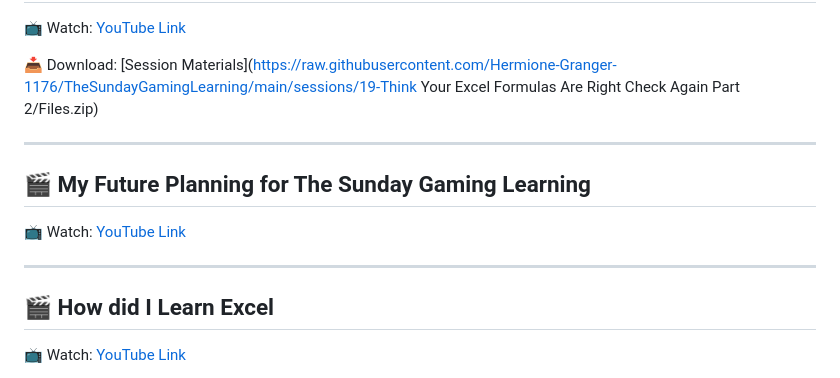
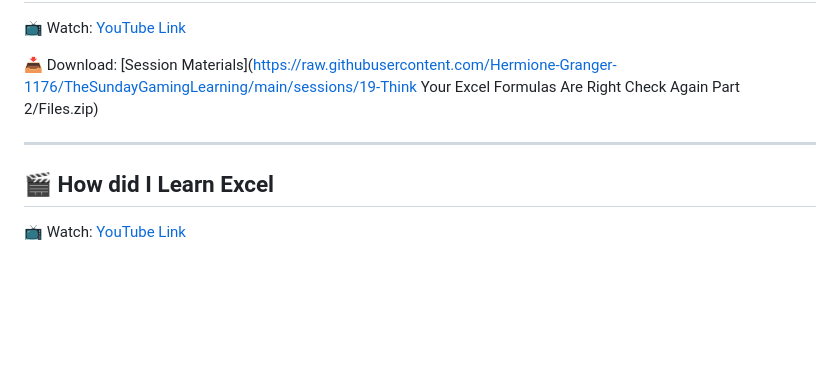
Before and after one commit to Hermione-Granger-1176/TheSundayGamingLearning, a Markdown page: index.md, the part around the change. Rendered like a GitHub page; blank space fills up the shorter version.

```diff
--- a/index.md
+++ b/index.md
@@ -144,12 +144,6 @@
 
 ---
 
-## 🎬 My Future Planning for The Sunday Gaming Learning
-
-📺 Watch: [YouTube Link](https://youtu.be/fmerNFT5LD0)
-
----
-
 ## 🎬 How did I Learn Excel
 
 📺 Watch: [YouTube Link](https://youtu.be/-gXvT2y4hII)
```
